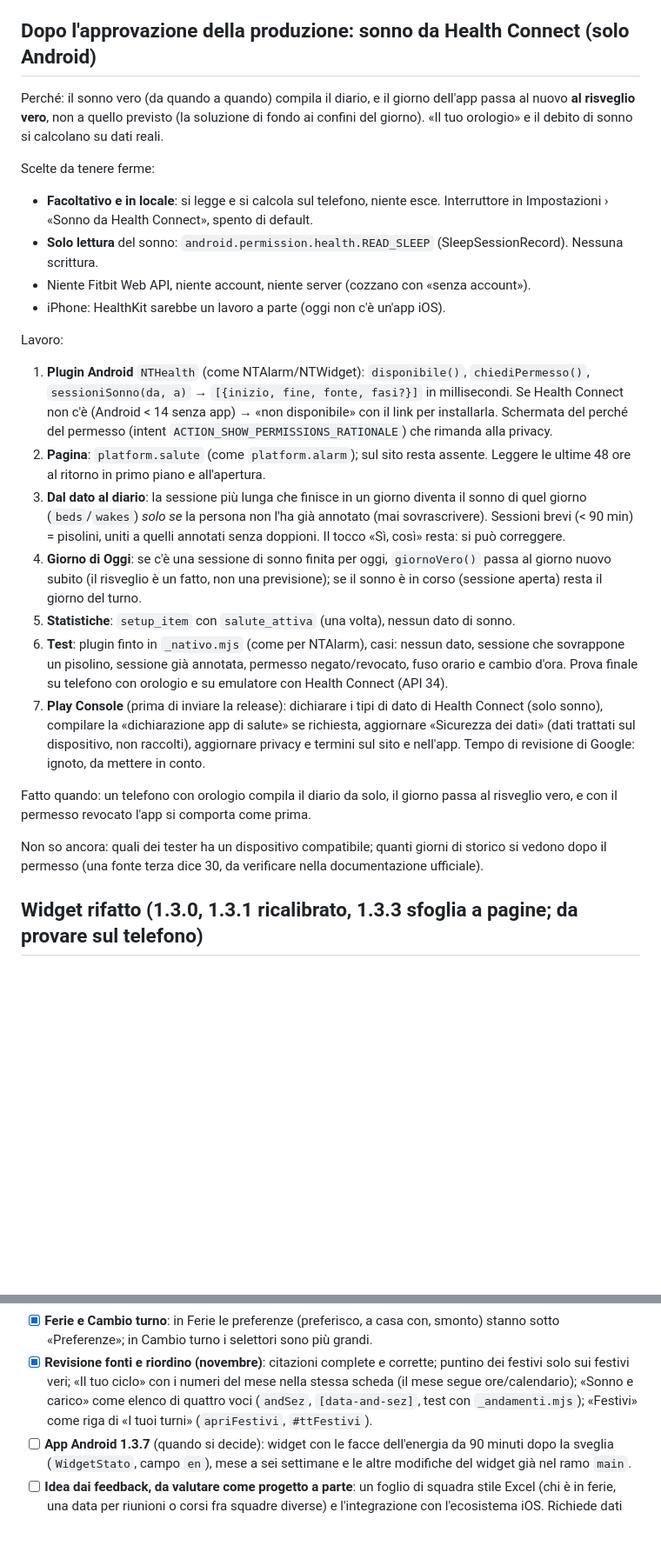
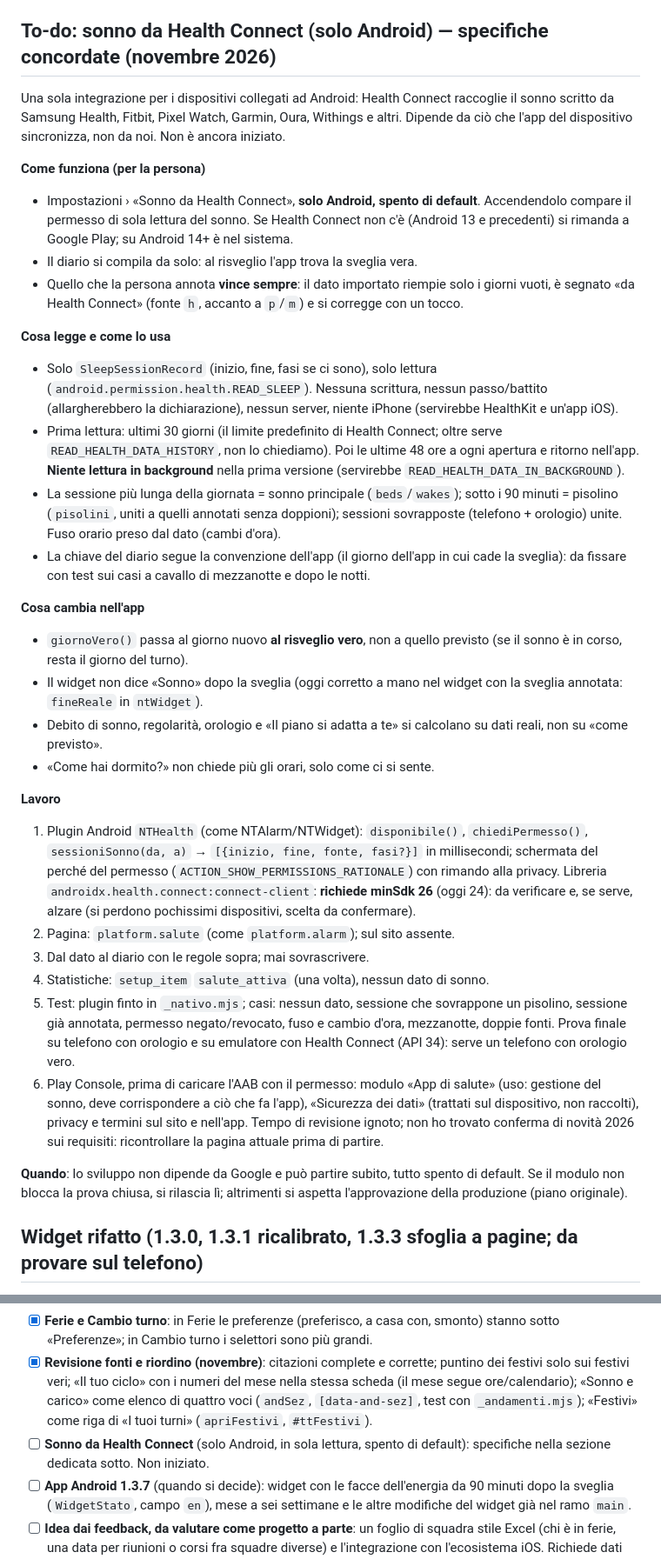
Before and after one commit to davbenx/laggy, a Markdown page: docs/prossimo-aggiornamento.md, 2 parts joined by grey strips. Shown at 87% size. GitHub-like rendering; blank space fills up the shorter version.

Commit message:
Docs: Health Connect in to-do con le specifiche concordate
Co-Authored-By: Claude Sonnet 5.5 <noreply@anthropic.com>
Claude-Session: https://claude.ai/code/session_01R7d13vswTViiovv4LeTsYc

```diff
--- a/docs/prossimo-aggiornamento.md
+++ b/docs/prossimo-aggiornamento.md
@@ -10,29 +10,35 @@ Fatto nella 1.1.1 (non serve più): tolto il vecchio wizard nascosto; suggerimen
 - Domenica 25/10: la riga «Cambio d'ora» nel giorno di sabato e «Mancano» in ore vere.
 - Statistiche: guardare `sveglia_messa`, `diario_widget`, `voce_*`, `orologio_tuo`, `festivi_*`, `ferie_con`.
 
-## Dopo l'approvazione della produzione: sonno da Health Connect (solo Android)
-Perché: il sonno vero (da quando a quando) compila il diario, e il giorno dell'app passa al nuovo
-**al risveglio vero**, non a quello previsto (la soluzione di fondo ai confini del giorno). «Il tuo orologio»
-e il debito di sonno si calcolano su dati reali.
+## To-do: sonno da Health Connect (solo Android) — specifiche concordate (novembre 2026)
+Una sola integrazione per i dispositivi collegati ad Android: Health Connect raccoglie il sonno scritto da Samsung Health, Fitbit, Pixel Watch, Garmin, Oura, Withings e altri. Dipende da ciò che l'app del dispositivo sincronizza, non da noi. Non è ancora iniziato.
 
-Scelte da tenere ferme:
-- **Facoltativo e in locale**: si legge e si calcola sul telefono, niente esce. Interruttore in Impostazioni › «Sonno da Health Connect», spento di default.
-- **Solo lettura** del sonno: `android.permission.health.READ_SLEEP` (SleepSessionRecord). Nessuna scrittura.
-- Niente Fitbit Web API, niente account, niente server (cozzano con «senza account»).
-- iPhone: HealthKit sarebbe un lavoro a parte (oggi non c'è un'app iOS).
+**Come funziona (per la persona)**
+- Impostazioni › «Sonno da Health Connect», **solo Android, spento di default**. Accendendolo compare il permesso di sola lettura del sonno. Se Health Connect non c'è (Android 13 e precedenti) si rimanda a Google Play; su Android 14+ è nel sistema.
+- Il diario si compila da solo: al risveglio l'app trova la sveglia vera.
+- Quello che la persona annota **vince sempre**: il dato importato riempie solo i giorni vuoti, è segnato «da Health Connect» (fonte `h`, accanto a `p`/`m`) e si corregge con un tocco.
 
-Lavoro:
-1. **Plugin Android** `NTHealth` (come NTAlarm/NTWidget): `disponibile()`, `chiediPermesso()`, `sessioniSonno(da, a)` → `[{inizio, fine, fonte, fasi?}]` in millisecondi. Se Health Connect non c'è (Android < 14 senza app) → «non disponibile» con il link per installarla. Schermata del perché del permesso (intent `ACTION_SHOW_PERMISSIONS_RATIONALE`) che rimanda alla privacy.
-2. **Pagina**: `platform.salute` (come `platform.alarm`); sul sito resta assente. Leggere le ultime 48 ore al ritorno in primo piano e all'apertura.
-3. **Dal dato al diario**: la sessione più lunga che finisce in un giorno diventa il sonno di quel giorno (`beds`/`wakes`) *solo se* la persona non l'ha già annotato (mai sovrascrivere). Sessioni brevi (< 90 min) = pisolini, uniti a quelli annotati senza doppioni. Il tocco «Sì, così» resta: si può correggere.
-4. **Giorno di Oggi**: se c'è una sessione di sonno finita per oggi, `giornoVero()` passa al giorno nuovo subito (il risveglio è un fatto, non una previsione); se il sonno è in corso (sessione aperta) resta il giorno del turno.
-5. **Statistiche**: `setup_item` con `salute_attiva` (una volta), nessun dato di sonno.
-6. **Test**: plugin finto in `_nativo.mjs` (come per NTAlarm), casi: nessun dato, sessione che sovrappone un pisolino, sessione già annotata, permesso negato/revocato, fuso orario e cambio d'ora. Prova finale su telefono con orologio e su emulatore con Health Connect (API 34).
-7. **Play Console** (prima di inviare la release): dichiarare i tipi di dato di Health Connect (solo sonno), compilare la «dichiarazione app di salute» se richiesta, aggiornare «Sicurezza dei dati» (dati trattati sul dispositivo, non raccolti), aggiornare privacy e termini sul sito e nell'app. Tempo di revisione di Google: ignoto, da mettere in conto.
+**Cosa legge e come lo usa**
+- Solo `SleepSessionRecord` (inizio, fine, fasi se ci sono), solo lettura (`android.permission.health.READ_SLEEP`). Nessuna scrittura, nessun passo/battito (allargherebbero la dichiarazione), nessun server, niente iPhone (servirebbe HealthKit e un'app iOS).
+- Prima lettura: ultimi 30 giorni (il limite predefinito di Health Connect; oltre serve `READ_HEALTH_DATA_HISTORY`, non lo chiediamo). Poi le ultime 48 ore a ogni apertura e ritorno nell'app. **Niente lettura in background** nella prima versione (servirebbe `READ_HEALTH_DATA_IN_BACKGROUND`).
+- La sessione più lunga della giornata = sonno principale (`beds`/`wakes`); sotto i 90 minuti = pisolino (`pisolini`, uniti a quelli annotati senza doppioni); sessioni sovrapposte (telefono + orologio) unite. Fuso orario preso dal dato (cambi d'ora).
+- La chiave del diario segue la convenzione dell'app (il giorno dell'app in cui cade la sveglia): da fissare con test sui casi a cavallo di mezzanotte e dopo le notti.
 
-Fatto quando: un telefono con orologio compila il diario da solo, il giorno passa al risveglio vero, e con il permesso revocato l'app si comporta come prima.
+**Cosa cambia nell'app**
+- `giornoVero()` passa al giorno nuovo **al risveglio vero**, non a quello previsto (se il sonno è in corso, resta il giorno del turno).
+- Il widget non dice «Sonno» dopo la sveglia (oggi corretto a mano nel widget con la sveglia annotata: `fineReale` in `ntWidget`).
+- Debito di sonno, regolarità, orologio e «Il piano si adatta a te» si calcolano su dati reali, non su «come previsto».
+- «Come hai dormito?» non chiede più gli orari, solo come ci si sente.
 
-Non so ancora: quali dei tester ha un dispositivo compatibile; quanti giorni di storico si vedono dopo il permesso (una fonte terza dice 30, da verificare nella documentazione ufficiale).
+**Lavoro**
+1. Plugin Android `NTHealth` (come NTAlarm/NTWidget): `disponibile()`, `chiediPermesso()`, `sessioniSonno(da, a)` → `[{inizio, fine, fonte, fasi?}]` in millisecondi; schermata del perché del permesso (`ACTION_SHOW_PERMISSIONS_RATIONALE`) con rimando alla privacy. Libreria `androidx.health.connect:connect-client`: **richiede minSdk 26** (oggi 24): da verificare e, se serve, alzare (si perdono pochissimi dispositivi, scelta da confermare).
+2. Pagina: `platform.salute` (come `platform.alarm`); sul sito assente.
+3. Dal dato al diario con le regole sopra; mai sovrascrivere.
+4. Statistiche: `setup_item` `salute_attiva` (una volta), nessun dato di sonno.
+5. Test: plugin finto in `_nativo.mjs`; casi: nessun dato, sessione che sovrappone un pisolino, sessione già annotata, permesso negato/revocato, fuso e cambio d'ora, mezzanotte, doppie fonti. Prova finale su telefono con orologio e su emulatore con Health Connect (API 34): serve un telefono con orologio vero.
+6. Play Console, prima di caricare l'AAB con il permesso: modulo «App di salute» (uso: gestione del sonno, deve corrispondere a ciò che fa l'app), «Sicurezza dei dati» (trattati sul dispositivo, non raccolti), privacy e termini sul sito e nell'app. Tempo di revisione ignoto; non ho trovato conferma di novità 2026 sui requisiti: ricontrollare la pagina attuale prima di partire.
+
+**Quando**: lo sviluppo non dipende da Google e può partire subito, tutto spento di default. Se il modulo non blocca la prova chiusa, si rilascia lì; altrimenti si aspetta l'approvazione della produzione (piano originale).
 
 ## Widget rifatto (1.3.0, 1.3.1 ricalibrato, 1.3.3 sfoglia a pagine; da provare sul telefono)
 Parte minimale e aggiunge un pezzo alla volta con l'altezza (`WidgetPiano`): **adesso** (con la barra se è in corso) → **il pulsante del momento** → **prima voce** → **calendario, prima riga** → **seconda voce** → **altre settimane** (fino a 5). Il calendario riempie lo spazio che resta (righe con peso): niente vuoti.
@@ -64,6 +70,7 @@ Parte minimale e aggiunge un pezzo alla volta con l'altezza (`WidgetPiano`): **a
 - [x] **Scheda Turni, fase 2 (Segna)**: intervallo con due tocchi, «Come 7 giorni prima» (anche su un intervallo = copia una settimana), «Annulla» a più passi, «Prossimo da segnare», importazione con periodo nel riepilogo.
 - [x] **Ferie e Cambio turno**: in Ferie le preferenze (preferisco, a casa con, smonto) stanno sotto «Preferenze»; in Cambio turno i selettori sono più grandi.
 - [x] **Revisione fonti e riordino (novembre)**: citazioni complete e corrette; puntino dei festivi solo sui festivi veri; «Il tuo ciclo» con i numeri del mese nella stessa scheda (il mese segue ore/calendario); «Sonno e carico» come elenco di quattro voci (`andSez`, `[data-and-sez]`, test con `_andamenti.mjs`); «Festivi» come riga di «I tuoi turni» (`apriFestivi`, `#ttFestivi`).
+- [ ] **Sonno da Health Connect** (solo Android, in sola lettura, spento di default): specifiche nella sezione dedicata sotto. Non iniziato.
 - [ ] **App Android 1.3.7** (quando si decide): widget con le facce dell'energia da 90 minuti dopo la sveglia (`WidgetStato`, campo `en`), mese a sei settimane e le altre modifiche del widget già nel ramo `main`.
 - [ ] **Idea dai feedback, da valutare come progetto a parte**: un foglio di squadra stile Excel (chi è in ferie, una data per riunioni o corsi fra squadre diverse) e l'integrazione con l'ecosistema iOS. Richiede dati condivisi fra persone: oggi tutto resta sul telefono, e la privacy dell'app si regge su questo.
 
```
Also changed, not shown: docs/passaggio-di-consegne.md (+1 -1 lines).
